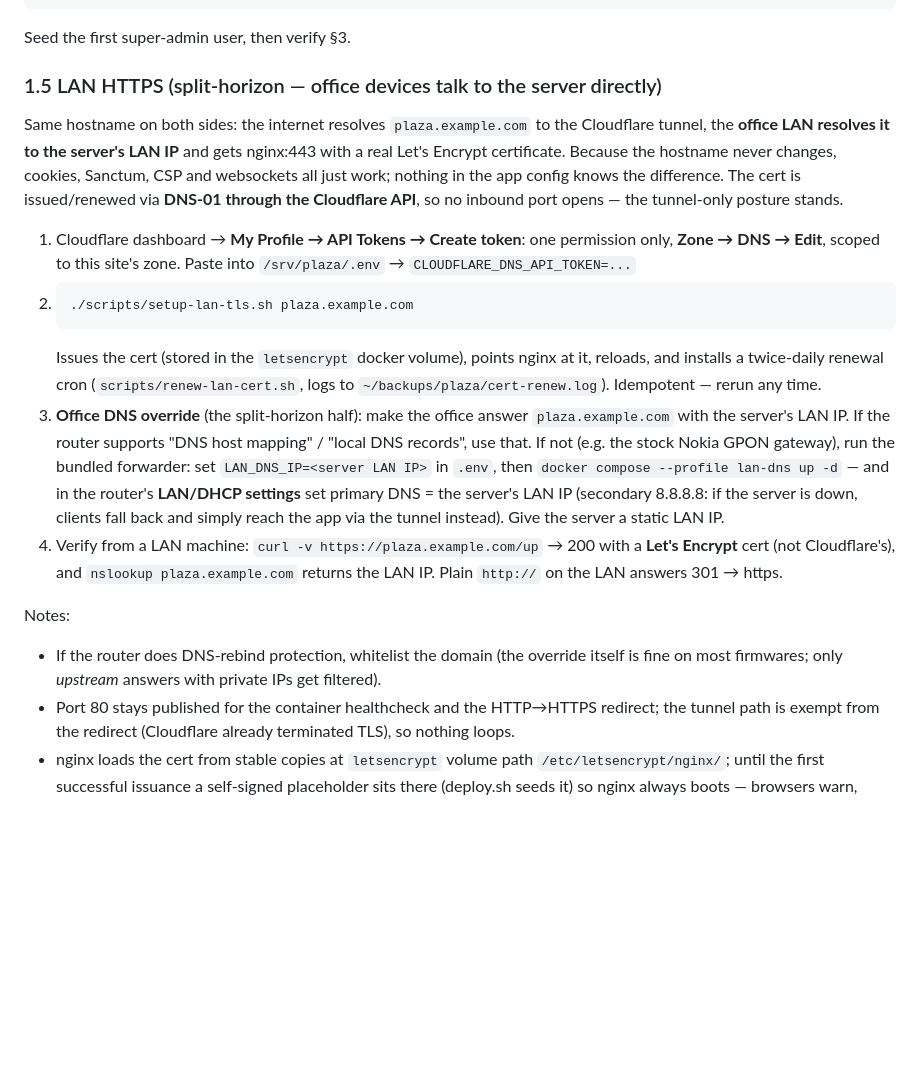
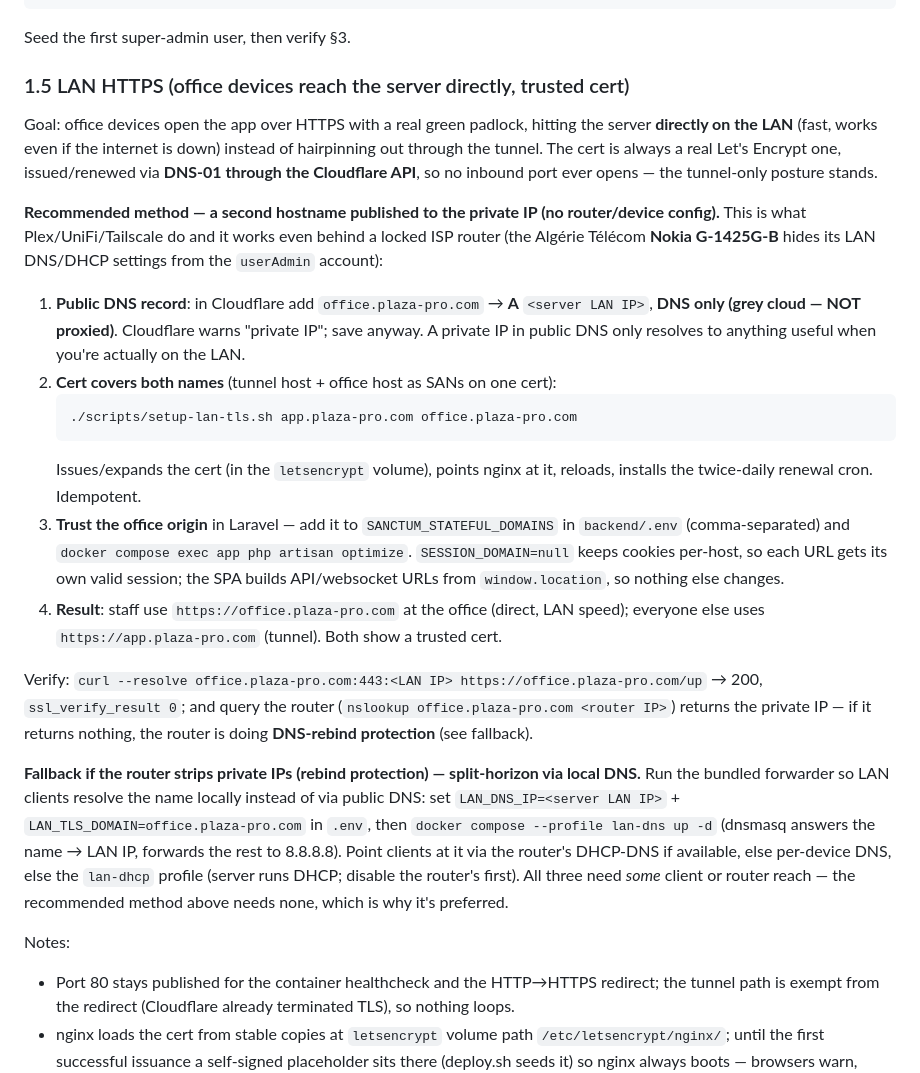
Before and after one commit to harrouzihocine/PLAZAPRO, a Markdown page: docs/production-runbook.md, the part around the change. GitHub-like rendering; blank space fills up the shorter version.

Commit message:
docs(prod): LAN HTTPS via public-DNS-to-private-IP (works behind locked ISP router)
Co-Authored-By: Claude Fable 5 <noreply@anthropic.com>

````diff
--- a/docs/production-runbook.md
+++ b/docs/production-runbook.md
@@ -56,37 +56,46 @@ docker compose --profile tunnel up -d  # start the tunnel
 
 Seed the first super-admin user, then verify §3.
 
-### 1.5 LAN HTTPS (split-horizon — office devices talk to the server directly)
+### 1.5 LAN HTTPS (office devices reach the server directly, trusted cert)
 
-Same hostname on both sides: the internet resolves `plaza.example.com` to the Cloudflare tunnel,
-the **office LAN resolves it to the server's LAN IP** and gets nginx:443 with a real Let's Encrypt
-certificate. Because the hostname never changes, cookies, Sanctum, CSP and websockets all just
-work; nothing in the app config knows the difference. The cert is issued/renewed via **DNS-01
-through the Cloudflare API**, so no inbound port opens — the tunnel-only posture stands.
+Goal: office devices open the app over HTTPS with a real green padlock, hitting the server
+**directly on the LAN** (fast, works even if the internet is down) instead of hairpinning out
+through the tunnel. The cert is always a real Let's Encrypt one, issued/renewed via **DNS-01
+through the Cloudflare API**, so no inbound port ever opens — the tunnel-only posture stands.
 
-1. Cloudflare dashboard → **My Profile → API Tokens → Create token**: one permission only,
-   **Zone → DNS → Edit**, scoped to this site's zone. Paste into `/srv/plaza/.env` →
-   `CLOUDFLARE_DNS_API_TOKEN=...`
-2. ```bash
-   ./scripts/setup-lan-tls.sh plaza.example.com
+**Recommended method — a second hostname published to the private IP (no router/device config).**
+This is what Plex/UniFi/Tailscale do and it works even behind a locked ISP router (the Algérie
+Télécom **Nokia G-1425G-B** hides its LAN DNS/DHCP settings from the `userAdmin` account):
+
+1. **Public DNS record**: in Cloudflare add `office.plaza-pro.com` → **A** `<server LAN IP>`,
+   **DNS only (grey cloud — NOT proxied)**. Cloudflare warns "private IP"; save anyway. A private
+   IP in public DNS only resolves to anything useful when you're actually on the LAN.
+2. **Cert covers both names** (tunnel host + office host as SANs on one cert):
+   ```bash
+   ./scripts/setup-lan-tls.sh app.plaza-pro.com office.plaza-pro.com
    ```
-   Issues the cert (stored in the `letsencrypt` docker volume), points nginx at it, reloads, and
-   installs a twice-daily renewal cron (`scripts/renew-lan-cert.sh`, logs to
-   `~/backups/plaza/cert-renew.log`). Idempotent — rerun any time.
-3. **Office DNS override** (the split-horizon half): make the office answer
-   `plaza.example.com` with the server's LAN IP. If the router supports "DNS host mapping" /
-   "local DNS records", use that. If not (e.g. the stock Nokia GPON gateway), run the bundled
-   forwarder: set `LAN_DNS_IP=<server LAN IP>` in `.env`, then
-   `docker compose --profile lan-dns up -d` — and in the router's **LAN/DHCP settings** set
-   primary DNS = the server's LAN IP (secondary 8.8.8.8: if the server is down, clients fall
-   back and simply reach the app via the tunnel instead). Give the server a static LAN IP.
-4. Verify from a LAN machine: `curl -v https://plaza.example.com/up` → 200 with a **Let's
-   Encrypt** cert (not Cloudflare's), and `nslookup plaza.example.com` returns the LAN IP.
-   Plain `http://` on the LAN answers 301 → https.
+   Issues/expands the cert (in the `letsencrypt` volume), points nginx at it, reloads, installs the
+   twice-daily renewal cron. Idempotent.
+3. **Trust the office origin** in Laravel — add it to `SANCTUM_STATEFUL_DOMAINS` in `backend/.env`
+   (comma-separated) and `docker compose exec app php artisan optimize`. `SESSION_DOMAIN=null`
+   keeps cookies per-host, so each URL gets its own valid session; the SPA builds API/websocket
+   URLs from `window.location`, so nothing else changes.
+4. **Result**: staff use `https://office.plaza-pro.com` at the office (direct, LAN speed);
+   everyone else uses `https://app.plaza-pro.com` (tunnel). Both show a trusted cert.
+
+Verify: `curl --resolve office.plaza-pro.com:443:<LAN IP> https://office.plaza-pro.com/up` → 200,
+`ssl_verify_result 0`; and query the router (`nslookup office.plaza-pro.com <router IP>`) returns
+the private IP — if it returns nothing, the router is doing **DNS-rebind protection** (see fallback).
+
+**Fallback if the router strips private IPs (rebind protection) — split-horizon via local DNS.**
+Run the bundled forwarder so LAN clients resolve the name locally instead of via public DNS:
+set `LAN_DNS_IP=<server LAN IP>` + `LAN_TLS_DOMAIN=office.plaza-pro.com` in `.env`, then
+`docker compose --profile lan-dns up -d` (dnsmasq answers the name → LAN IP, forwards the rest to
+8.8.8.8). Point clients at it via the router's DHCP-DNS if available, else per-device DNS, else the
+`lan-dhcp` profile (server runs DHCP; disable the router's first). All three need *some* client or
+router reach — the recommended method above needs none, which is why it's preferred.
 
 Notes:
-- If the router does DNS-rebind protection, whitelist the domain (the override itself is fine on
-  most firmwares; only *upstream* answers with private IPs get filtered).
 - Port 80 stays published for the container healthcheck and the HTTP→HTTPS redirect; the tunnel
   path is exempt from the redirect (Cloudflare already terminated TLS), so nothing loops.
 - nginx loads the cert from stable copies at `letsencrypt` volume path `/etc/letsencrypt/nginx/`;
````
